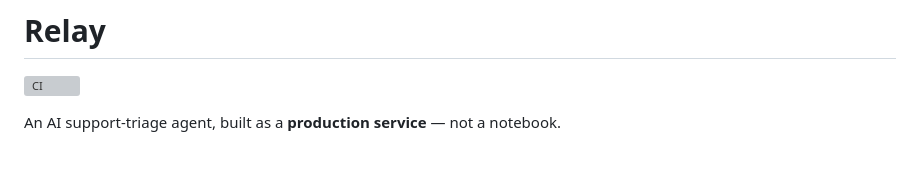
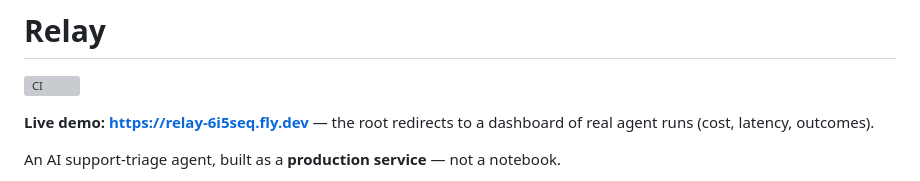
Before and after one commit to future-beat/relay, a Markdown page: README.md, the part around the change. Rendered like a GitHub page; blank space fills up the shorter version; grey boxes are pictures that could not be loaded.

Commit message:
Add live demo URL to README
Co-Authored-By: Claude Fable 5 <noreply@anthropic.com>

```diff
--- a/README.md
+++ b/README.md
@@ -1,6 +1,8 @@
 # Relay
 
 [![CI](https://github.com/future-beat/relay/actions/workflows/ci.yml/badge.svg)](https://github.com/future-beat/relay/actions/workflows/ci.yml)
+
+**Live demo: https://relay-6i5seq.fly.dev** — the root redirects to a dashboard of real agent runs (cost, latency, outcomes).
 
 An AI support-triage agent, built as a **production service** — not a notebook.
 
```
